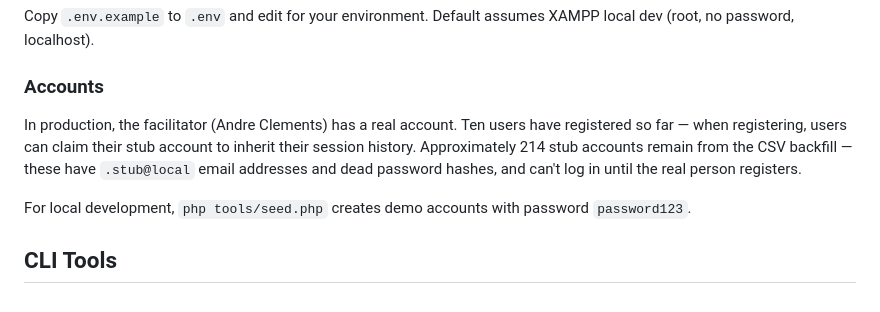
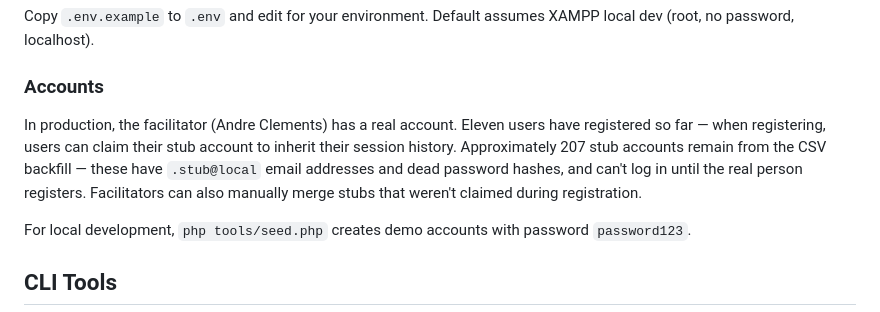
Before and after one commit to AndreClements/lifedrawing, a Markdown page: README.md, the part around the change. Drawn GitHub-style.

Commit message:
Update README accounts section after stub merges
Co-Authored-By: Claude Opus 4.6 <noreply@anthropic.com>

```diff
--- a/README.md
+++ b/README.md
@@ -133,7 +133,7 @@ Copy `.env.example` to `.env` and edit for your environment. Default assumes XAM
 
 ### Accounts
 
-In production, the facilitator (Andre Clements) has a real account. Ten users have registered so far — when registering, users can claim their stub account to inherit their session history. Approximately 214 stub accounts remain from the CSV backfill — these have `.stub@local` email addresses and dead password hashes, and can't log in until the real person registers.
+In production, the facilitator (Andre Clements) has a real account. Eleven users have registered so far — when registering, users can claim their stub account to inherit their session history. Approximately 207 stub accounts remain from the CSV backfill — these have `.stub@local` email addresses and dead password hashes, and can't log in until the real person registers. Facilitators can also manually merge stubs that weren't claimed during registration.
 
 For local development, `php tools/seed.php` creates demo accounts with password `password123`.
 
```
